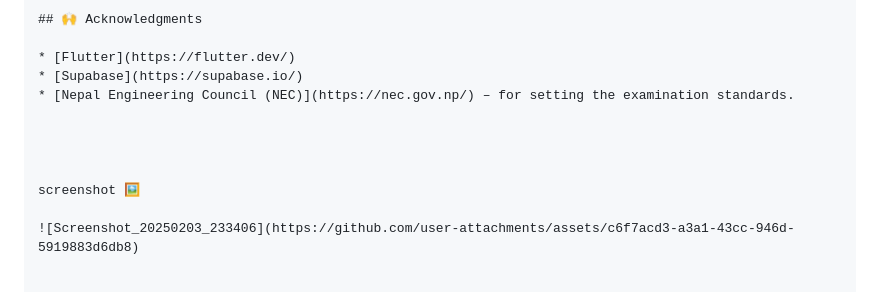
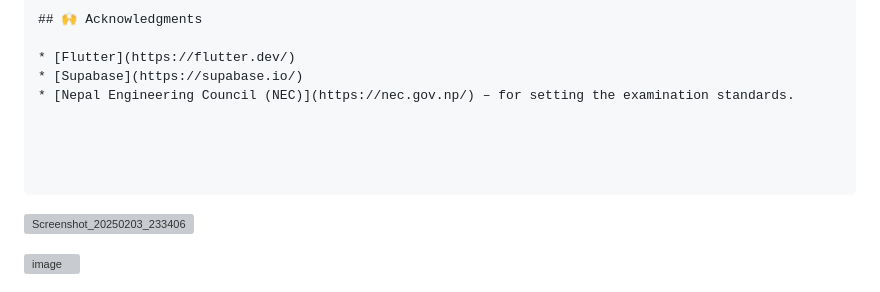
Before and after one commit to muproject990/neclicensepreperation, a Markdown page: README.md, the part around the change. Drawn GitHub-style; grey boxes are pictures that could not be loaded.

`````diff
--- a/README.md
+++ b/README.md
@@ -102,7 +102,9 @@ This project is licensed under the [MIT License](LICENSE).
 
 
 
-screenshot 🖼️
+````
+
+
 
 ![Screenshot_20250203_233406](https://github.com/user-attachments/assets/c6f7acd3-a3a1-43cc-946d-5919883d6db8)
 
`````
